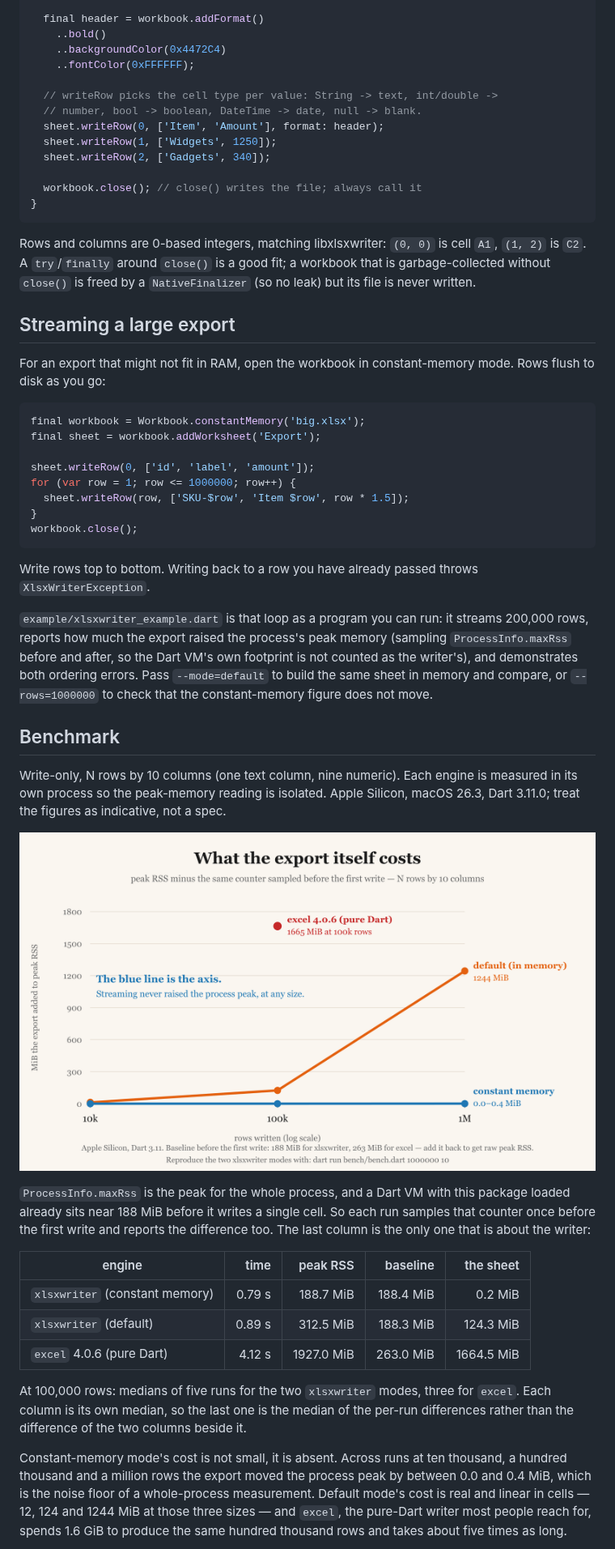
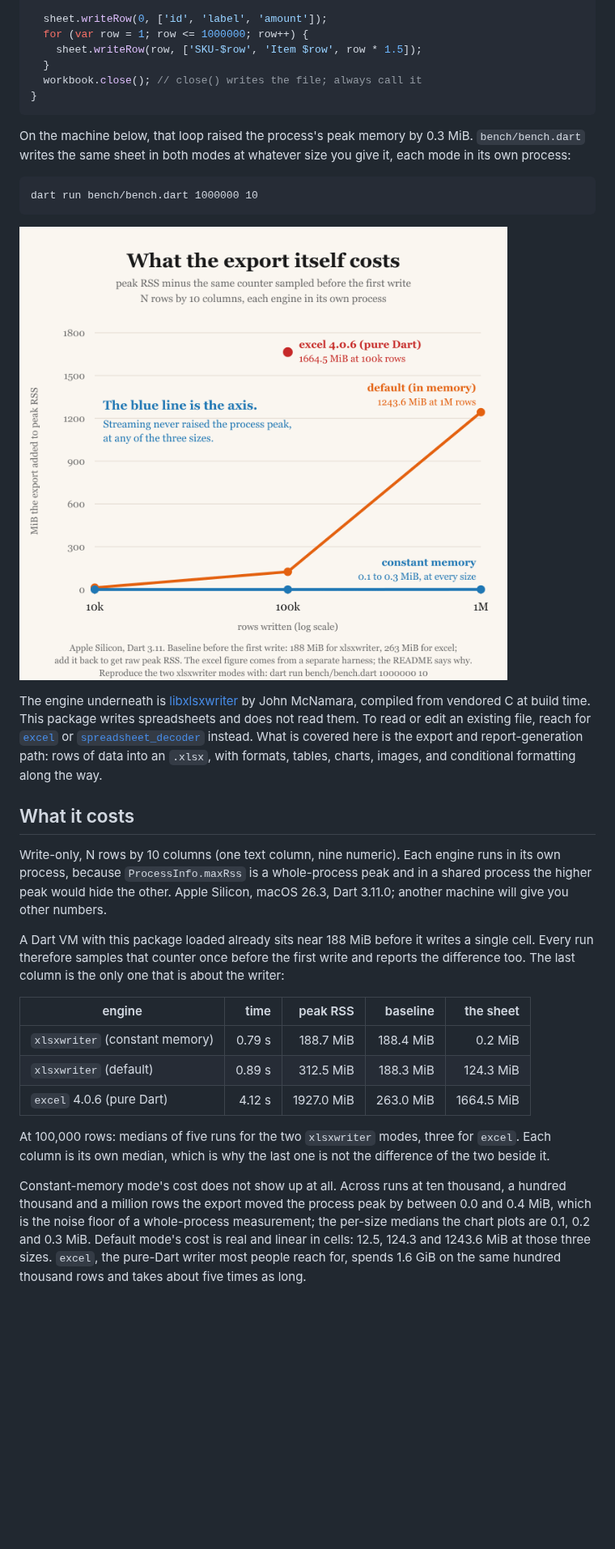
Before and after one commit to Yusufihsangorgel/xlsxwriter, a Markdown page: README.md, the part around one of its changes. Shown at 81% size. Drawn GitHub-style; pictures changed too: doc/benchmark.png; blank space fills up the shorter version.

Commit message:
Put the memory curve where the claim is made

````diff
--- a/README.md
+++ b/README.md
@@ -70,62 +14,43 @@ void main() {
 
-  final header = workbook.addFormat()
-    ..bold()
-    ..backgroundColor(0x4472C4)
-    ..fontColor(0xFFFFFF);
-
-  // writeRow picks the cell type per value: String -> text, int/double ->
-  // number, bool -> boolean, DateTime -> date, null -> blank.
-  sheet.writeRow(0, ['Item', 'Amount'], format: header);
-  sheet.writeRow(1, ['Widgets', 1250]);
-  sheet.writeRow(2, ['Gadgets', 340]);
-
+  sheet.writeRow(0, ['id', 'label', 'amount']);
+  for (var row = 1; row <= 1000000; row++) {
+    sheet.writeRow(row, ['SKU-$row', 'Item $row', row * 1.5]);
+  }
   workbook.close(); // close() writes the file; always call it
 }
 ```
 
-Rows and columns are 0-based integers, matching libxlsxwriter: `(0, 0)` is cell
-`A1`, `(1, 2)` is `C2`. A `try`/`finally` around `close()` is a good fit; a
-workbook that is garbage-collected without `close()` is freed by a
-`NativeFinalizer` (so no leak) but its file is never written.
+On the machine below, that loop raised the process's peak memory by 0.3 MiB.
+`bench/bench.dart` writes the same sheet in both modes at whatever size you
+give it, each mode in its own process:
 
-## Streaming a large export
-
-For an export that might not fit in RAM, open the workbook in constant-memory
-mode. Rows flush to disk as you go:
-
-```dart
-final workbook = Workbook.constantMemory('big.xlsx');
-final sheet = workbook.addWorksheet('Export');
-
-sheet.writeRow(0, ['id', 'label', 'amount']);
-for (var row = 1; row <= 1000000; row++) {
-  sheet.writeRow(row, ['SKU-$row', 'Item $row', row * 1.5]);
-}
-workbook.close();
+```
+dart run bench/bench.dart 1000000 10
 ```
 
-Write rows top to bottom. Writing back to a row you have already passed throws
-`XlsxWriterException`.
+![What the export itself costs. Constant memory stays flat on zero from 10k to 1M rows; the in-memory default climbs to 1243.6 MiB.](https://raw.githubusercontent.com/Yusufihsangorgel/xlsxwriter/main/doc/benchmark.png)
 
-`example/xlsxwriter_example.dart` is that loop as a program you can run:
-it streams 200,000 rows, reports how much the export raised the process's peak
-memory (sampling `ProcessInfo.maxRss` before and after, so the Dart VM's own
-footprint is not counted as the writer's), and demonstrates both ordering
-errors. Pass `--mode=default` to build the same sheet in memory and compare, or
-`--rows=1000000` to check that the constant-memory figure does not move.
+The engine underneath is
+[libxlsxwriter](https://github.com/jmcnamara/libxlsxwriter) by John McNamara,
+compiled from vendored C at build time. This package writes spreadsheets and
+does not read them. To read or edit an existing file, reach for
+[`excel`](https://pub.dev/packages/excel) or
+[`spreadsheet_decoder`](https://pub.dev/packages/spreadsheet_decoder) instead.
+What is covered here is the export and report-generation path: rows of data into
+an `.xlsx`, with formats, tables, charts, images, and conditional formatting
+along the way.
 
-## Benchmark
+## What it costs
 
-Write-only, N rows by 10 columns (one text column, nine numeric). Each engine is
-measured in its own process so the peak-memory reading is isolated. Apple
-Silicon, macOS 26.3, Dart 3.11.0; treat the figures as indicative, not a spec.
+Write-only, N rows by 10 columns (one text column, nine numeric). Each engine
+runs in its own process, because `ProcessInfo.maxRss` is a whole-process peak
+and in a shared process the higher peak would hide the other. Apple Silicon,
+macOS 26.3, Dart 3.11.0; another machine will give you other numbers.
 
-![What the export itself costs: peak memory minus the baseline each process started from. Constant-memory mode stays on zero from 10k to 1M rows, the in-memory default climbs to 1244 MiB at 1M rows, and excel 4.0.6 spends 1665 MiB at 100k](https://raw.githubusercontent.com/Yusufihsangorgel/xlsxwriter/main/doc/benchmark.png)
-
-`ProcessInfo.maxRss` is the peak for the whole process, and a Dart VM with this
-package loaded already sits near 188 MiB before it writes a single cell. So
-each run samples that counter once before the first write and reports the
-difference too. The last column is the only one that is about the writer:
+A Dart VM with this package loaded already sits near 188 MiB before it writes a
+single cell. Every run therefore samples that counter once before the first
+write and reports the difference too. The last column is the only one that is
+about the writer:
 
 | engine | time | peak RSS | baseline | the sheet |
 | --- | ---: | ---: | ---: | ---: |
@@ -134,14 +59,14 @@ difference too. The last column is the only one that is about the writer:
 | `excel` 4.0.6 (pure Dart) | 4.12 s | 1927.0 MiB | 263.0 MiB | 1664.5 MiB |
 
 At 100,000 rows: medians of five runs for the two `xlsxwriter` modes, three for
-`excel`. Each column is its own median, so the last one is the median of the
-per-run differences rather than the difference of the two columns beside it.
+`excel`. Each column is its own median, which is why the last one is not the
+difference of the two beside it.
 
-Constant-memory mode's cost is not small, it is absent. Across runs at ten
+Constant-memory mode's cost does not show up at all. Across runs at ten
 thousand, a hundred thousand and a million rows the export moved the process
 peak by between 0.0 and 0.4 MiB, which is the noise floor of a whole-process
-measurement. Default mode's cost is real and linear in cells — 12, 124 and
-1244 MiB at those three sizes — and `excel`, the pure-Dart writer most people
-reach for, spends 1.6 GiB to produce the same hundred thousand rows and takes
-about five times as long.
+measurement; the per-size medians the chart plots are 0.1, 0.2 and 0.3 MiB.
+Default mode's cost is real and linear in cells: 12.5, 124.3 and 1243.6 MiB at
+those three sizes. `excel`, the pure-Dart writer most people reach for, spends
+1.6 GiB on the same hundred thousand rows and takes about five times as long.
 
````
Also changed, not shown: other parts of README.md (+119 -104 lines), example/README.md (+15 -15 lines), doc/mechanism.png, 6 other files.
